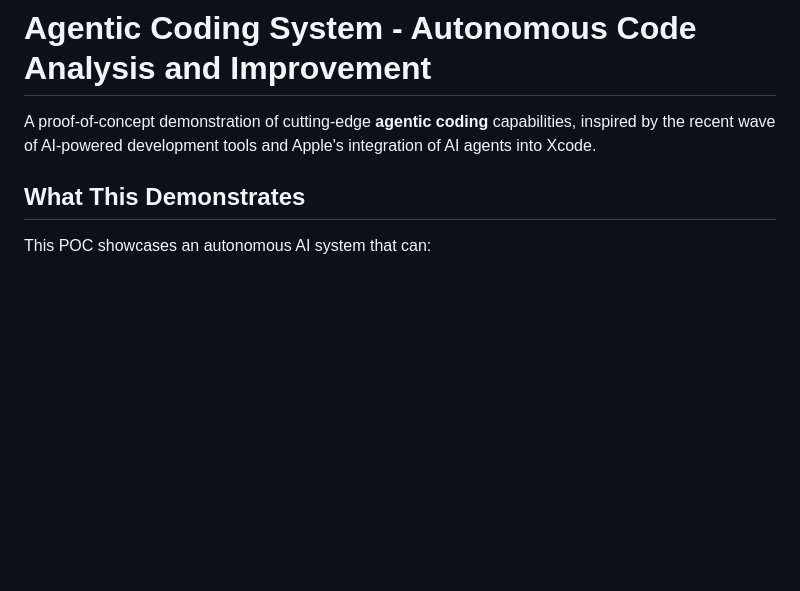
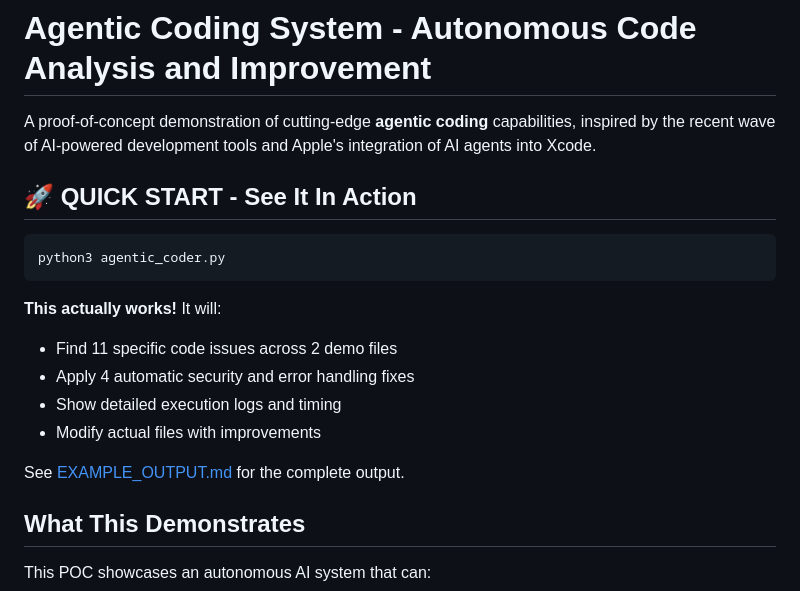
Before and after one commit to zscole/ai-poc-daily, a Markdown page: 2026-02-14/README.md, the part around the change. Rendered like a GitHub page; blank space fills up the shorter version.

Commit message:
Add clear 'QUICK START' section to README
Makes it obvious this is a working POC that actually runs and produces output

````diff
--- a/2026-02-14/README.md
+++ b/2026-02-14/README.md
@@ -1,6 +1,20 @@
 # Agentic Coding System - Autonomous Code Analysis and Improvement
 
 A proof-of-concept demonstration of cutting-edge **agentic coding** capabilities, inspired by the recent wave of AI-powered development tools and Apple's integration of AI agents into Xcode.
+
+## 🚀 QUICK START - See It In Action
+
+```bash
+python3 agentic_coder.py
+```
+
+**This actually works!** It will:
+- Find 11 specific code issues across 2 demo files
+- Apply 4 automatic security and error handling fixes
+- Show detailed execution logs and timing
+- Modify actual files with improvements
+
+See [EXAMPLE_OUTPUT.md](EXAMPLE_OUTPUT.md) for the complete output.
 
 ## What This Demonstrates
 
````
